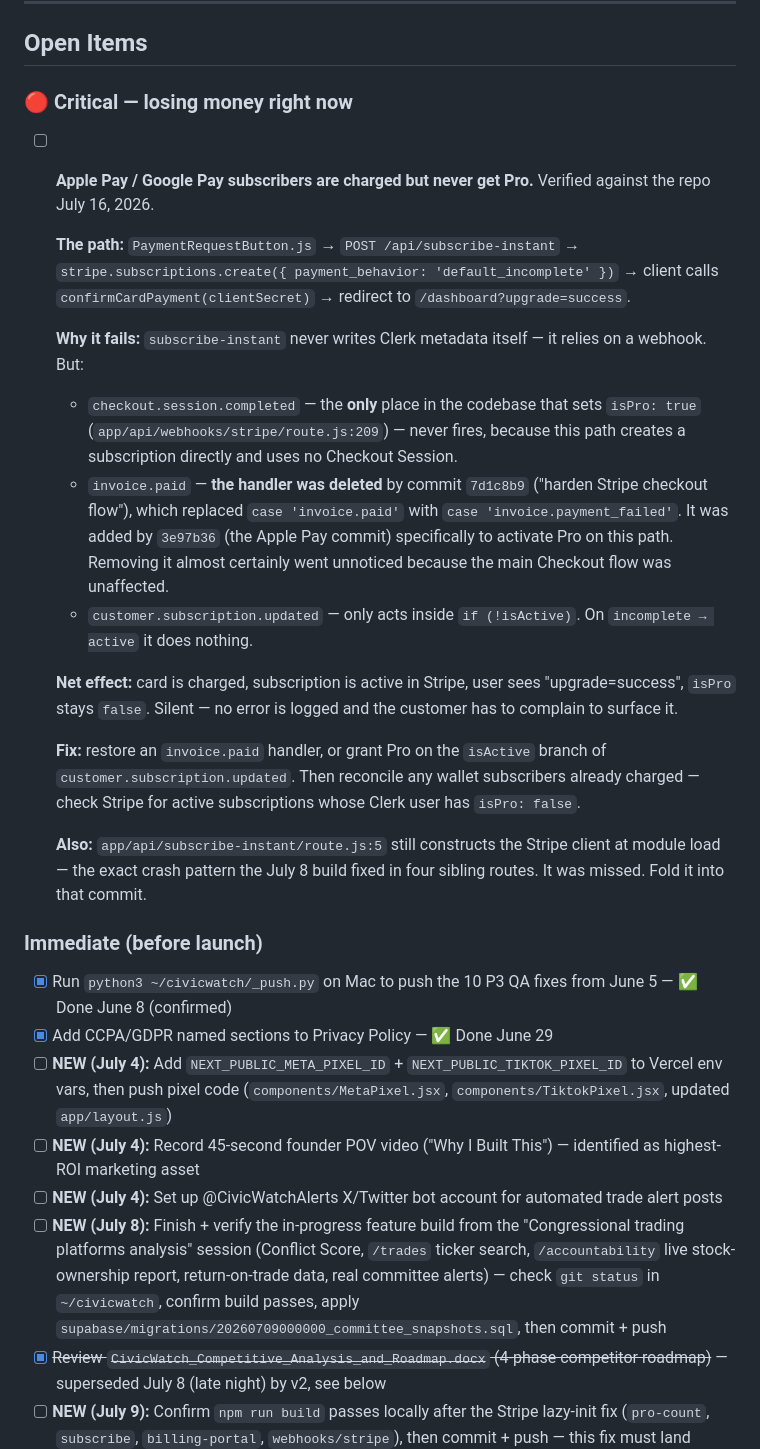
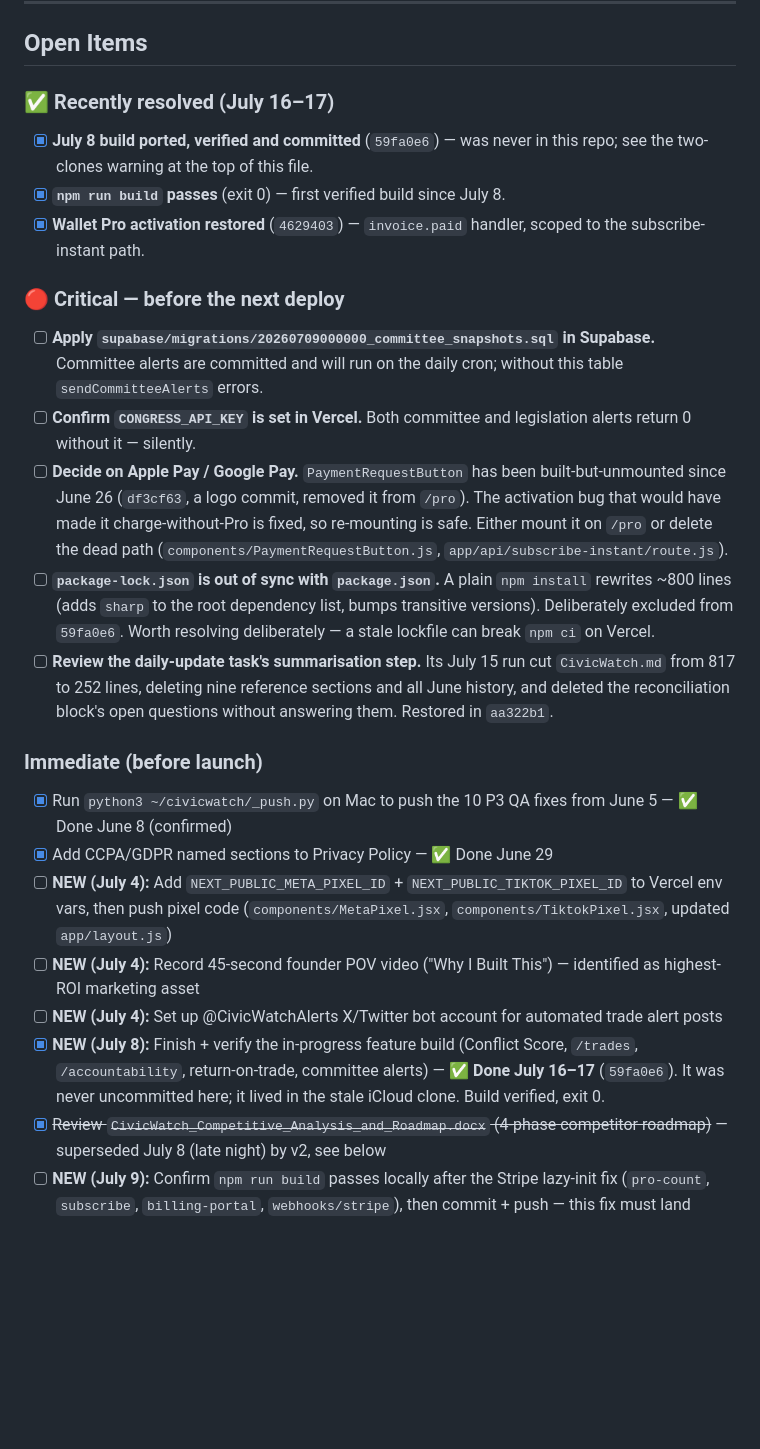
Before and after one commit to marcshelton-glitch/civicwatch, a Markdown page: CivicWatch.md, the part around one of its changes. Drawn GitHub-style; blank space fills up the shorter version.

```diff
--- a/CivicWatch.md
+++ b/CivicWatch.md
@@ -696,22 +735,19 @@ All emails on GoDaddy.com domain.
 
 ## Open Items
 
-### 🔴 Critical — losing money right now
+### ✅ Recently resolved (July 16–17)
 
-- [ ] **Apple Pay / Google Pay subscribers are charged but never get Pro.** Verified against the repo July 16, 2026.
+- [x] **July 8 build ported, verified and committed** (`59fa0e6`) — was never in this repo; see the two-clones warning at the top of this file.
+- [x] **`npm run build` passes** (exit 0) — first verified build since July 8.
+- [x] **Wallet Pro activation restored** (`4629403`) — `invoice.paid` handler, scoped to the subscribe-instant path.
 
-  **The path:** `PaymentRequestButton.js` → `POST /api/subscribe-instant` → `stripe.subscriptions.create({ payment_behavior: 'default_incomplete' })` → client calls `confirmCardPayment(clientSecret)` → redirect to `/dashboard?upgrade=success`.
+### 🔴 Critical — before the next deploy
 
-  **Why it fails:** `subscribe-instant` never writes Clerk metadata itself — it relies on a webhook. But:
-  - `checkout.session.completed` — the **only** place in the codebase that sets `isPro: true` (`app/api/webhooks/stripe/route.js:209`) — never fires, because this path creates a subscription directly and uses no Checkout Session.
-  - `invoice.paid` — **the handler was deleted** by commit `7d1c8b9` ("harden Stripe checkout flow"), which replaced `case 'invoice.paid'` with `case 'invoice.payment_failed'`. It was added by `3e97b36` (the Apple Pay commit) specifically to activate Pro on this path. Removing it almost certainly went unnoticed because the main Checkout flow was unaffected.
-  - `customer.subscription.updated` — only acts inside `if (!isActive)`. On `incomplete → active` it does nothing.
-
-  **Net effect:** card is charged, subscription is active in Stripe, user sees "upgrade=success", `isPro` stays `false`. Silent — no error is logged and the customer has to complain to surface it.
-
-  **Fix:** restore an `invoice.paid` handler, or grant Pro on the `isActive` branch of `customer.subscription.updated`. Then reconcile any wallet subscribers already charged — check Stripe for active subscriptions whose Clerk user has `isPro: false`.
-
-  **Also:** `app/api/subscribe-instant/route.js:5` still constructs the Stripe client at module load — the exact crash pattern the July 8 build fixed in four sibling routes. It was missed. Fold it into that commit.
+- [ ] **Apply `supabase/migrations/20260709000000_committee_snapshots.sql` in Supabase.** Committee alerts are committed and will run on the daily cron; without this table `sendCommitteeAlerts` errors.
+- [ ] **Confirm `CONGRESS_API_KEY` is set in Vercel.** Both committee and legislation alerts return 0 without it — silently.
+- [ ] **Decide on Apple Pay / Google Pay.** `PaymentRequestButton` has been built-but-unmounted since June 26 (`df3cf63`, a logo commit, removed it from `/pro`). The activation bug that would have made it charge-without-Pro is fixed, so re-mounting is safe. Either mount it on `/pro` or delete the dead path (`components/PaymentRequestButton.js`, `app/api/subscribe-instant/route.js`).
+- [ ] **`package-lock.json` is out of sync with `package.json`.** A plain `npm install` rewrites ~800 lines (adds `sharp` to the root dependency list, bumps transitive versions). Deliberately excluded from `59fa0e6`. Worth resolving deliberately — a stale lockfile can break `npm ci` on Vercel.
+- [ ] **Review the daily-update task's summarisation step.** Its July 15 run cut `CivicWatch.md` from 817 to 252 lines, deleting nine reference sections and all June history, and deleted the reconciliation block's open questions without answering them. Restored in `aa322b1`.
 
 ### Immediate (before launch)
 - [x] Run `python3 ~/civicwatch/_push.py` on Mac to push the 10 P3 QA fixes from June 5 — ✅ Done June 8 (confirmed)
@@ -719,7 +755,7 @@ All emails on GoDaddy.com domain.
 - [ ] **NEW (July 4):** Add `NEXT_PUBLIC_META_PIXEL_ID` + `NEXT_PUBLIC_TIKTOK_PIXEL_ID` to Vercel env vars, then push pixel code (`components/MetaPixel.jsx`, `components/TiktokPixel.jsx`, updated `app/layout.js`)
 - [ ] **NEW (July 4):** Record 45-second founder POV video ("Why I Built This") — identified as highest-ROI marketing asset
 - [ ] **NEW (July 4):** Set up @CivicWatchAlerts X/Twitter bot account for automated trade alert posts
-- [ ] **NEW (July 8):** Finish + verify the in-progress feature build from the "Congressional trading platforms analysis" session (Conflict Score, `/trades` ticker search, `/accountability` live stock-ownership report, return-on-trade data, real committee alerts) — check `git status` in `~/civicwatch`, confirm build passes, apply `supabase/migrations/20260709000000_committee_snapshots.sql`, then commit + push
+- [x] **NEW (July 8):** Finish + verify the in-progress feature build (Conflict Score, `/trades`, `/accountability`, return-on-trade, committee alerts) — ✅ **Done July 16–17** (`59fa0e6`). It was never uncommitted here; it lived in the stale iCloud clone. Build verified, exit 0.
 - [x] ~~Review `CivicWatch_Competitive_Analysis_and_Roadmap.docx` (4-phase competitor roadmap)~~ — superseded July 8 (late night) by v2, see below
 - [ ] **NEW (July 9):** Confirm `npm run build` passes locally after the Stripe lazy-init fix (`pro-count`, `subscribe`, `billing-portal`, `webhooks/stripe`), then commit + push — this fix must land before the July 8 feature build can go live
 - [ ] **NEW (July 9) — high priority:** `/robots.txt` and `/sitemap.xml` were returning 401 to Googlebot due to a Clerk middleware gap (likely the main reason organic search has been near zero) — fixed locally in `proxy.ts`, not yet pushed
```
Also changed, not shown: other parts of CivicWatch.md (+49 -10 lines).
